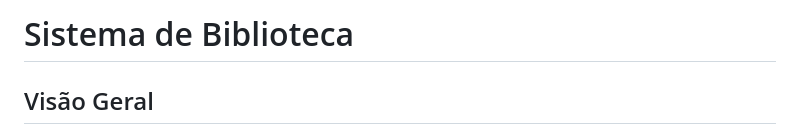
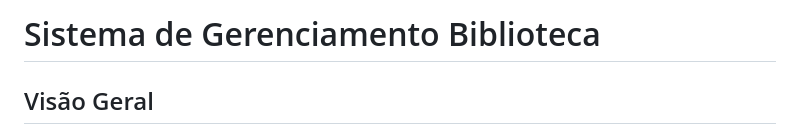
Before and after one commit to AnaBeatrizAbrantes/gerenciamento-de-biblioteca, a Markdown page: README.md, the part around the change. Drawn GitHub-style.

Commit message:
Change project title to 'Sistema de Gerenciamento Biblioteca'
Updated project title in README to reflect management focus.

```diff
--- a/README.md
+++ b/README.md
@@ -1,4 +1,4 @@
-# Sistema de Biblioteca
+# Sistema de Gerenciamento Biblioteca
 
 ## Visão Geral
 
```
